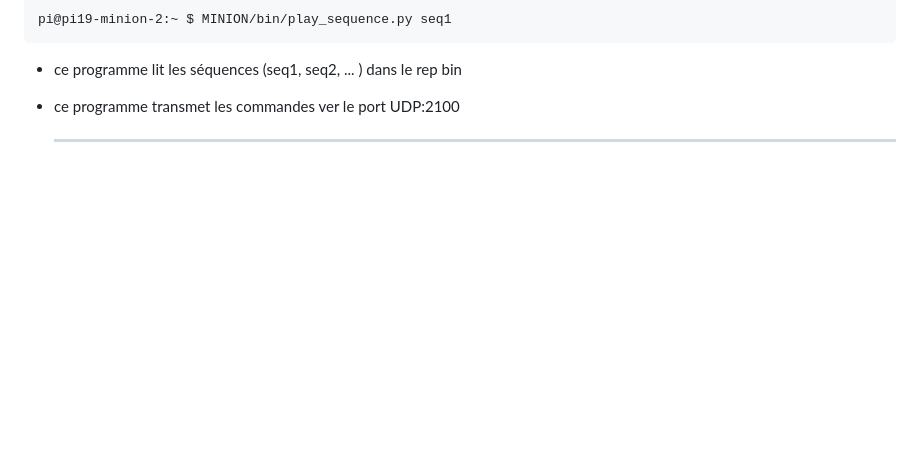
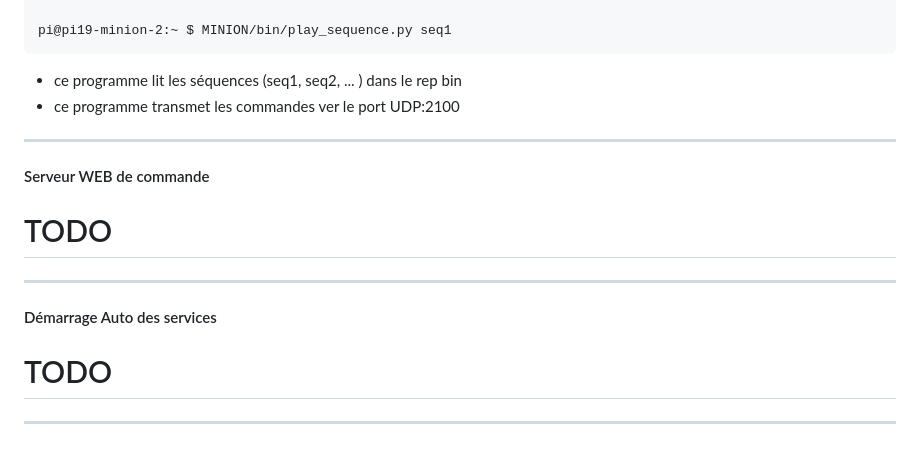
Before and after one commit to FredJ21/Robot_Minion_Dev, a Markdown page: README.md, the part around the change. GitHub-like rendering; blank space fills up the shorter version.

Commit message:
maj README

```diff
--- a/README.md
+++ b/README.md
@@ -128,8 +128,19 @@ On peut maintenant lancer 2 terminaux  :
 - ce programme transmet les commandes ver le port UDP:2100
 
 
+---
+
+#### Serveur WEB de commande
 
 
+# TODO
+
+
+---
+
+#### Démarrage Auto des services
+
+# TODO
 
 
 
```
